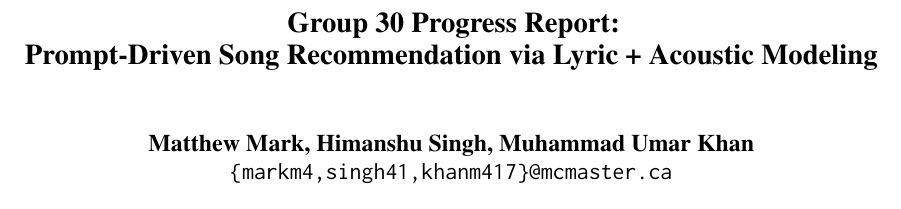
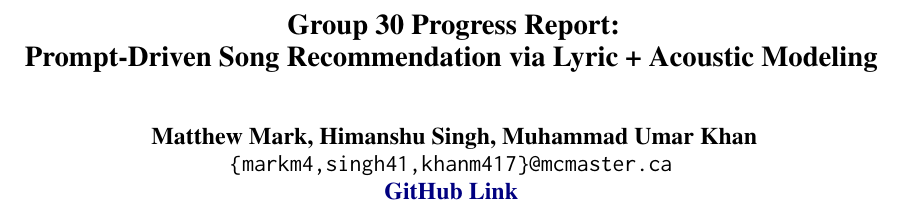
Before and after one commit to HimanshuSingh03/prompt2song, a LaTeX document (Proposal LaTeX/main.tex): part of page 1 of 6, cut so that both start at the same text. Compiled offline with pdfLaTeX.

Commit message:
adding link to github

```diff
--- a/Proposal LaTeX/main.tex
+++ b/Proposal LaTeX/main.tex
@@ -29,8 +29,11 @@
 \title{Group 30 Progress Report:\\Prompt-Driven Song Recommendation via Lyric + Acoustic Modeling}
 
 
-\author{Matthew Mark, Himanshu Singh, Muhammad Umar Khan \\
-  \texttt{\{markm4,singh41,khanm417\}@mcmaster.ca} }
+\author{
+  Matthew Mark, Himanshu Singh, Muhammad Umar Khan \\
+  \texttt{\{markm4,singh41,khanm417\}@mcmaster.ca} \\
+  \href{https://github.com/HimanshuSingh03/prompt2song}{\textbf{GitHub Link}}
+}
 
 %\author{
 %  \textbf{First Author\textsuperscript{1}},
```
